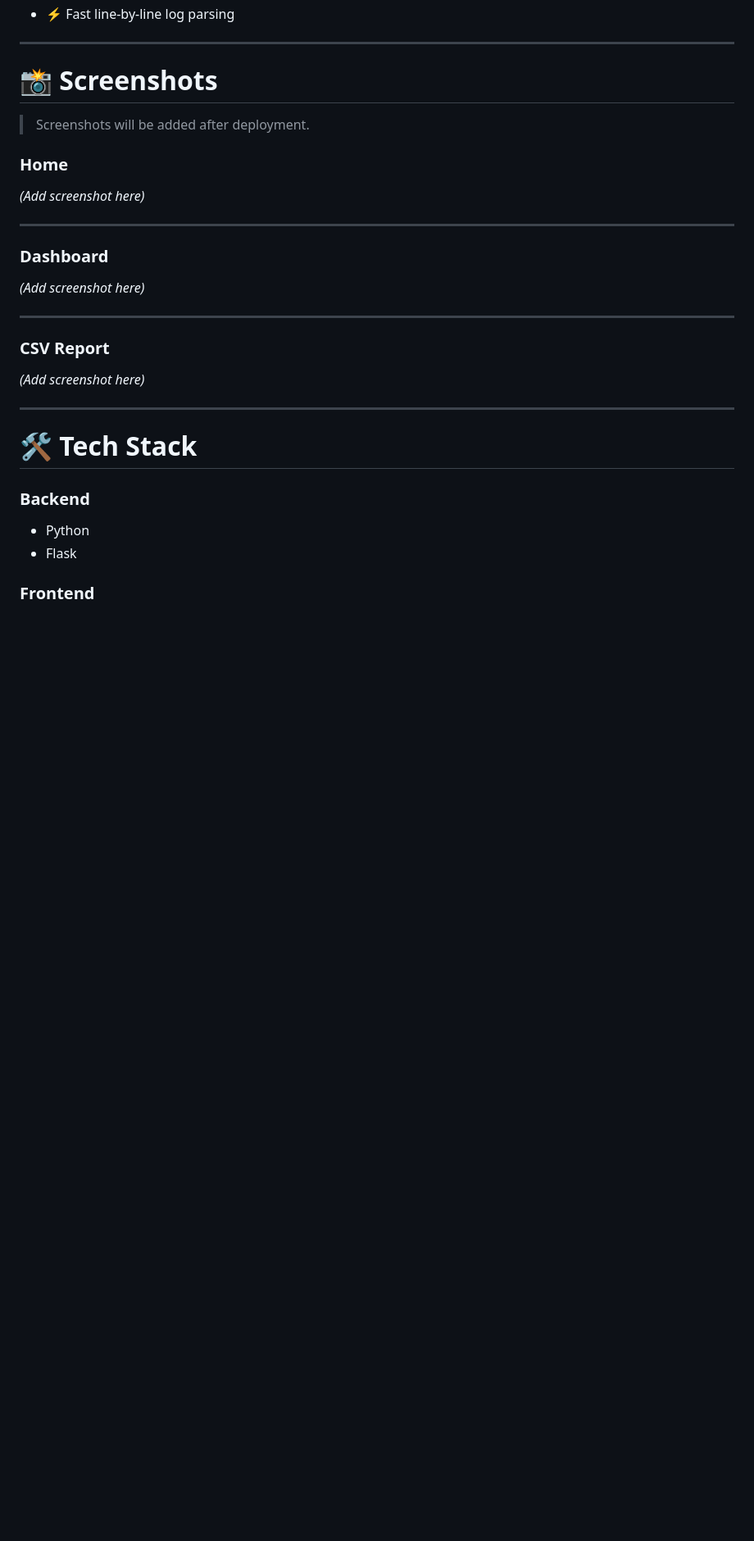
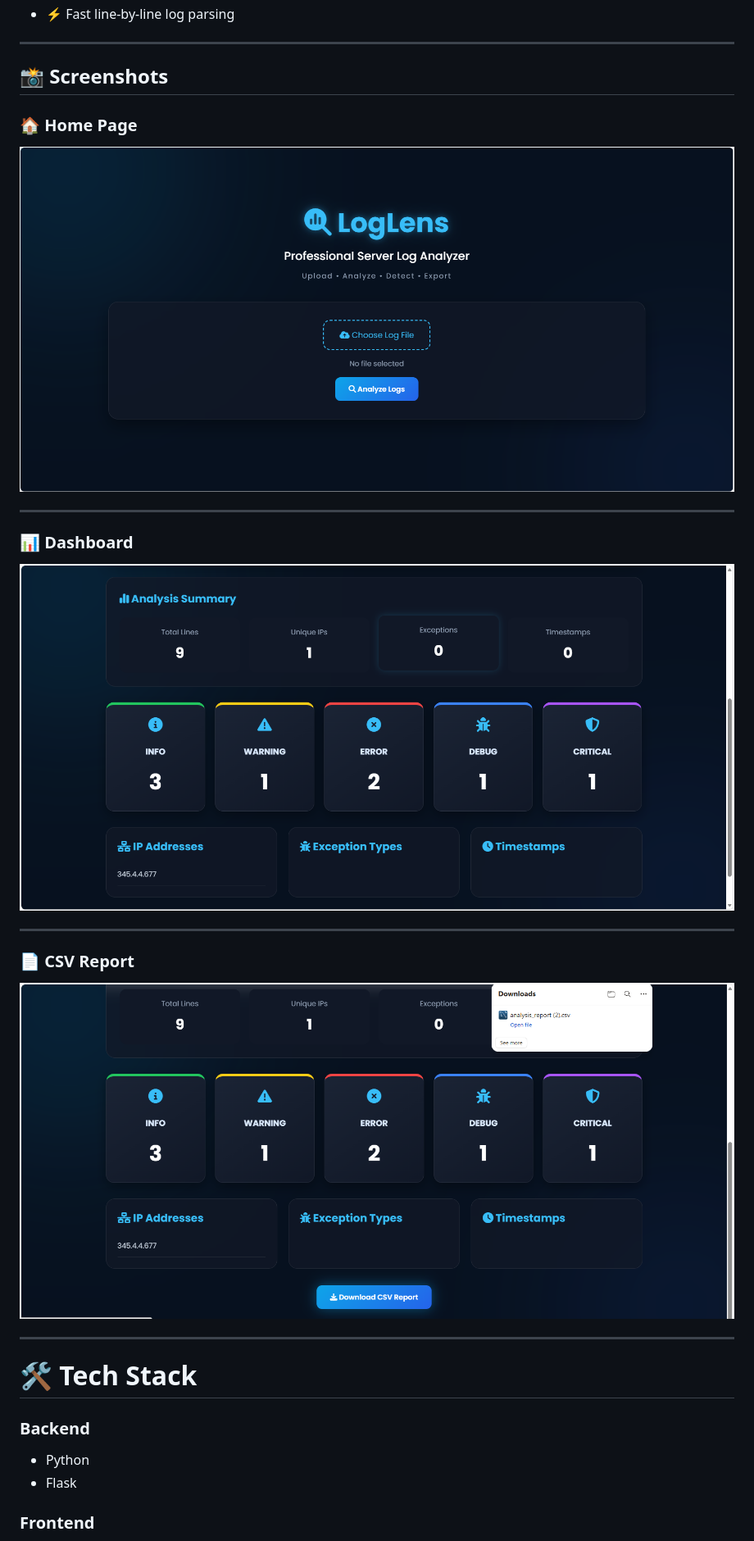
Before and after one commit to vinaygupta-hash/LogLens, a Markdown page: README.md, the part around one of its changes. Shown at 82% size. Drawn GitHub-style; pictures changed too: screenshots/csv.png (added), screenshots/dashboard.png (added), screenshots/home.png (added); blank space fills up the shorter version.

Commit message:
Added project screenshots

```diff
--- a/README.md
+++ b/README.md
@@ -49,25 +49,23 @@ The project demonstrates practical backend development, file processing, regular
 
 ---
 
-# 📸 Screenshots
+## 📸 Screenshots
 
-> Screenshots will be added after deployment.
+### 🏠 Home Page
 
-### Home
-
-*(Add screenshot here)*
+![Home Page](screenshots/home.png)
 
 ---
 
-### Dashboard
+### 📊 Dashboard
 
-*(Add screenshot here)*
+![Dashboard](screenshots/dashboard.png)
 
 ---
 
-### CSV Report
+### 📄 CSV Report
 
-*(Add screenshot here)*
+![CSV Report](screenshots/csv.png)
 
 ---
 
```
Also changed, not shown: other parts of README.md (+2 -2 lines).
